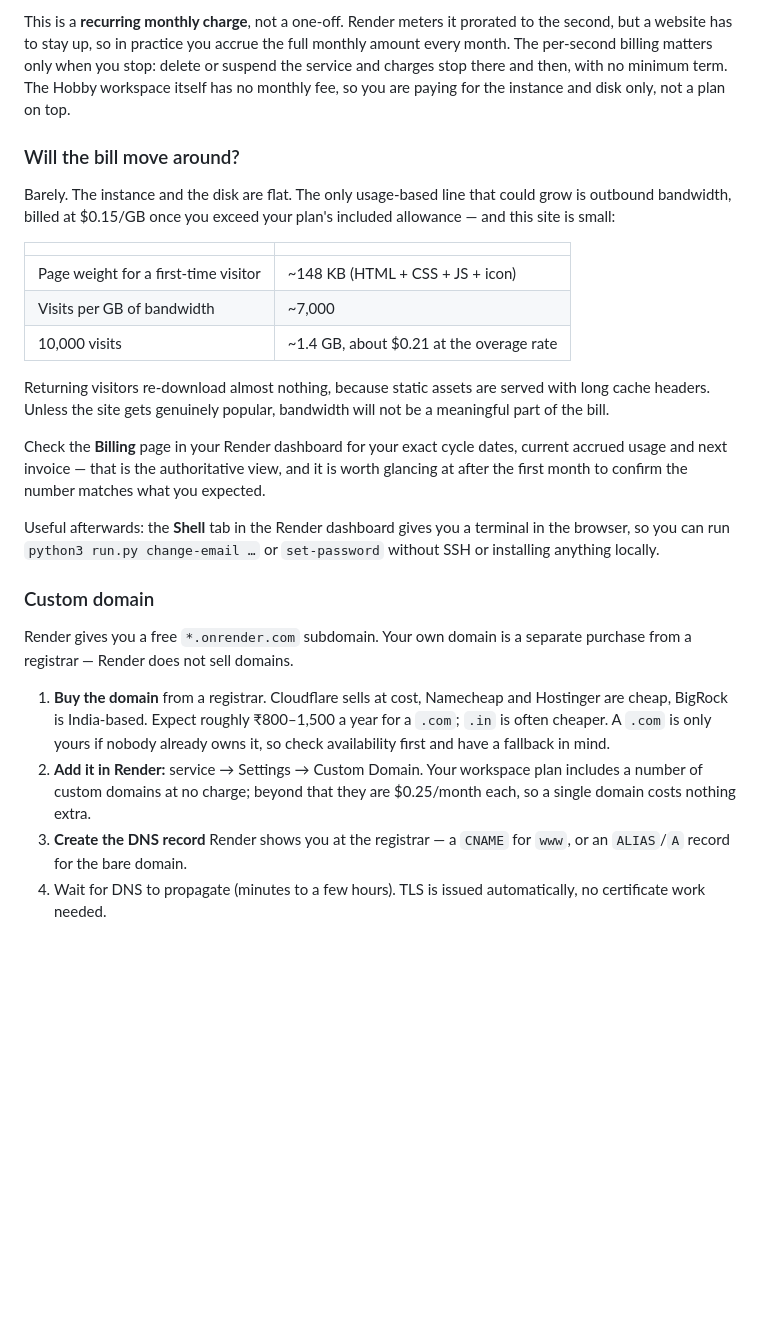
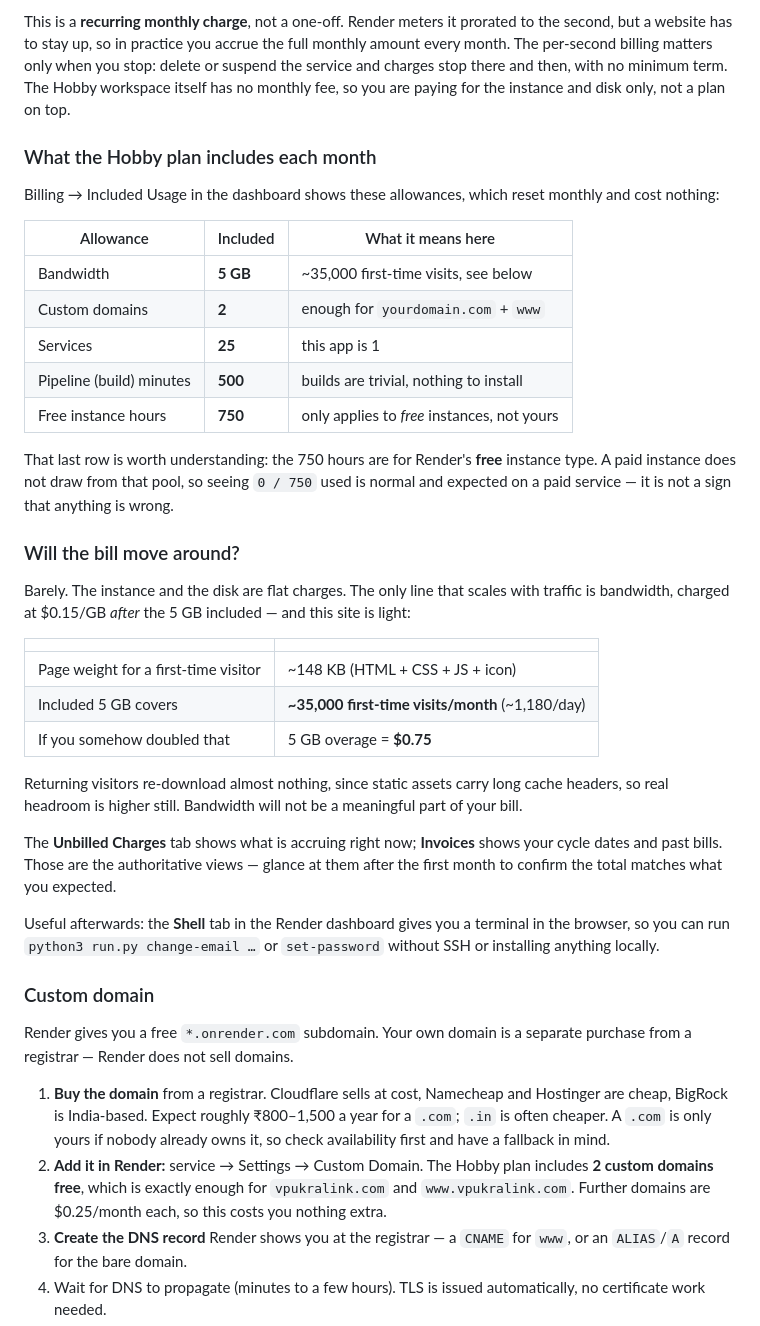
Before and after one commit to vishal360/visa-consultancy-website, a Markdown page: DEPLOY.md, the part around the change. GitHub-like rendering; blank space fills up the shorter version.

Commit message:
Record the Hobby plan's actual included allowances
Confirmed from a live account rather than inferred: 5 GB bandwidth, 2
custom domains, 25 services, 500 pipeline minutes and 750 free instance
hours per month.

Two consequences worth stating plainly. The 2 included domains cover both
the apex and www, so a custom domain adds nothing to the bill. And 5 GB
of bandwidth covers roughly 35,000 first-time visits at this site's 148 KB
page weight, so traffic is very unlikely to generate overage.

Also explains that the 750 free instance hours apply only to free
instances, so a paid service showing 0/750 used is expected and not a
misconfiguration.

```diff
--- a/DEPLOY.md
+++ b/DEPLOY.md
@@ -160,26 +160,43 @@ delete or suspend the service and charges stop there and then, with no
 minimum term. The Hobby workspace itself has no monthly fee, so you are paying
 for the instance and disk only, not a plan on top.
 
+### What the Hobby plan includes each month
+
+Billing → Included Usage in the dashboard shows these allowances, which reset
+monthly and cost nothing:
+
+| Allowance | Included | What it means here |
+| --- | --- | --- |
+| Bandwidth | **5 GB** | ~35,000 first-time visits, see below |
+| Custom domains | **2** | enough for `yourdomain.com` + `www` |
+| Services | **25** | this app is 1 |
+| Pipeline (build) minutes | **500** | builds are trivial, nothing to install |
+| Free instance hours | **750** | only applies to *free* instances, not yours |
+
+That last row is worth understanding: the 750 hours are for Render's **free**
+instance type. A paid instance does not draw from that pool, so seeing `0 / 750`
+used is normal and expected on a paid service — it is not a sign that anything
+is wrong.
+
 ### Will the bill move around?
 
-Barely. The instance and the disk are flat. The only usage-based line that could
-grow is outbound bandwidth, billed at $0.15/GB once you exceed your plan's
-included allowance — and this site is small:
+Barely. The instance and the disk are flat charges. The only line that scales
+with traffic is bandwidth, charged at $0.15/GB *after* the 5 GB included — and
+this site is light:
 
 | | |
 | --- | --- |
 | Page weight for a first-time visitor | ~148 KB (HTML + CSS + JS + icon) |
-| Visits per GB of bandwidth | ~7,000 |
-| 10,000 visits | ~1.4 GB, about $0.21 at the overage rate |
+| Included 5 GB covers | **~35,000 first-time visits/month** (~1,180/day) |
+| If you somehow doubled that | 5 GB overage = **$0.75** |
 
-Returning visitors re-download almost nothing, because static assets are served
-with long cache headers. Unless the site gets genuinely popular, bandwidth will
-not be a meaningful part of the bill.
+Returning visitors re-download almost nothing, since static assets carry long
+cache headers, so real headroom is higher still. Bandwidth will not be a
+meaningful part of your bill.
 
-Check the **Billing** page in your Render dashboard for your exact cycle dates,
-current accrued usage and next invoice — that is the authoritative view, and it
-is worth glancing at after the first month to confirm the number matches what you
-expected.
+The **Unbilled Charges** tab shows what is accruing right now; **Invoices** shows
+your cycle dates and past bills. Those are the authoritative views — glance at
+them after the first month to confirm the total matches what you expected.
 
 Useful afterwards: the **Shell** tab in the Render dashboard gives you a
 terminal in the browser, so you can run `python3 run.py change-email …` or
@@ -194,9 +211,10 @@ purchase from a registrar — Render does not sell domains.
    Hostinger are cheap, BigRock is India-based. Expect roughly ₹800–1,500 a year
    for a `.com`; `.in` is often cheaper. A `.com` is only yours if nobody already
    owns it, so check availability first and have a fallback in mind.
-2. **Add it in Render:** service → Settings → Custom Domain. Your workspace plan
-   includes a number of custom domains at no charge; beyond that they are
-   $0.25/month each, so a single domain costs nothing extra.
+2. **Add it in Render:** service → Settings → Custom Domain. The Hobby plan
+   includes **2 custom domains free**, which is exactly enough for
+   `vpukralink.com` and `www.vpukralink.com`. Further domains are $0.25/month
+   each, so this costs you nothing extra.
 3. **Create the DNS record** Render shows you at the registrar — a `CNAME` for
    `www`, or an `ALIAS`/`A` record for the bare domain.
 4. Wait for DNS to propagate (minutes to a few hours). TLS is issued
```
